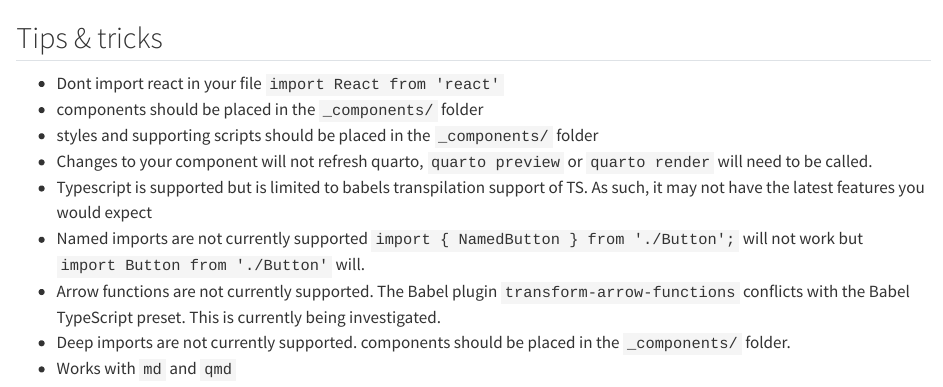
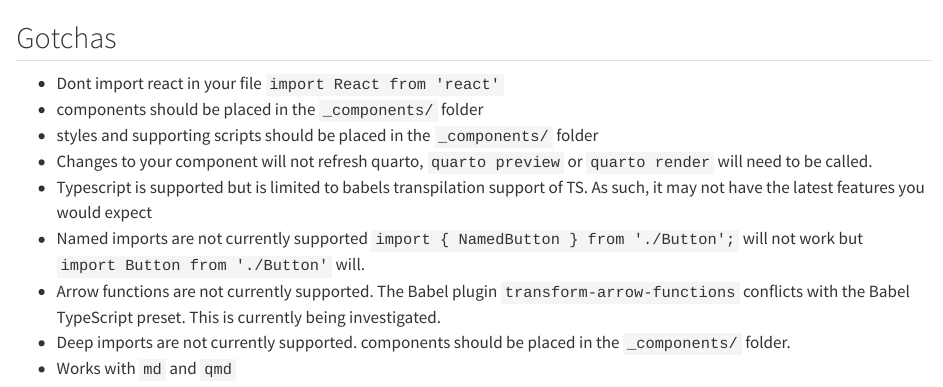
Before and after one commit to clearmatics/qreacto, a Quarto document (example.qmd): the page in a window 1100 px wide, from 2720 px down. Rendered offline with R 4.5, knitr and Pandoc in place of Quarto, with nearby package versions; long lines of code are wrapped.

Commit message:
rename title in example qmd

```diff
--- a/example.qmd
+++ b/example.qmd
@@ -142,7 +142,7 @@ and see the results:
 {{< react MyNestedComponent >}}
 
 
-## Tips & tricks
+## Gotchas
 
 - Dont import react in your file `import React from 'react'`
 - components should be placed in the `_components/` folder
```
